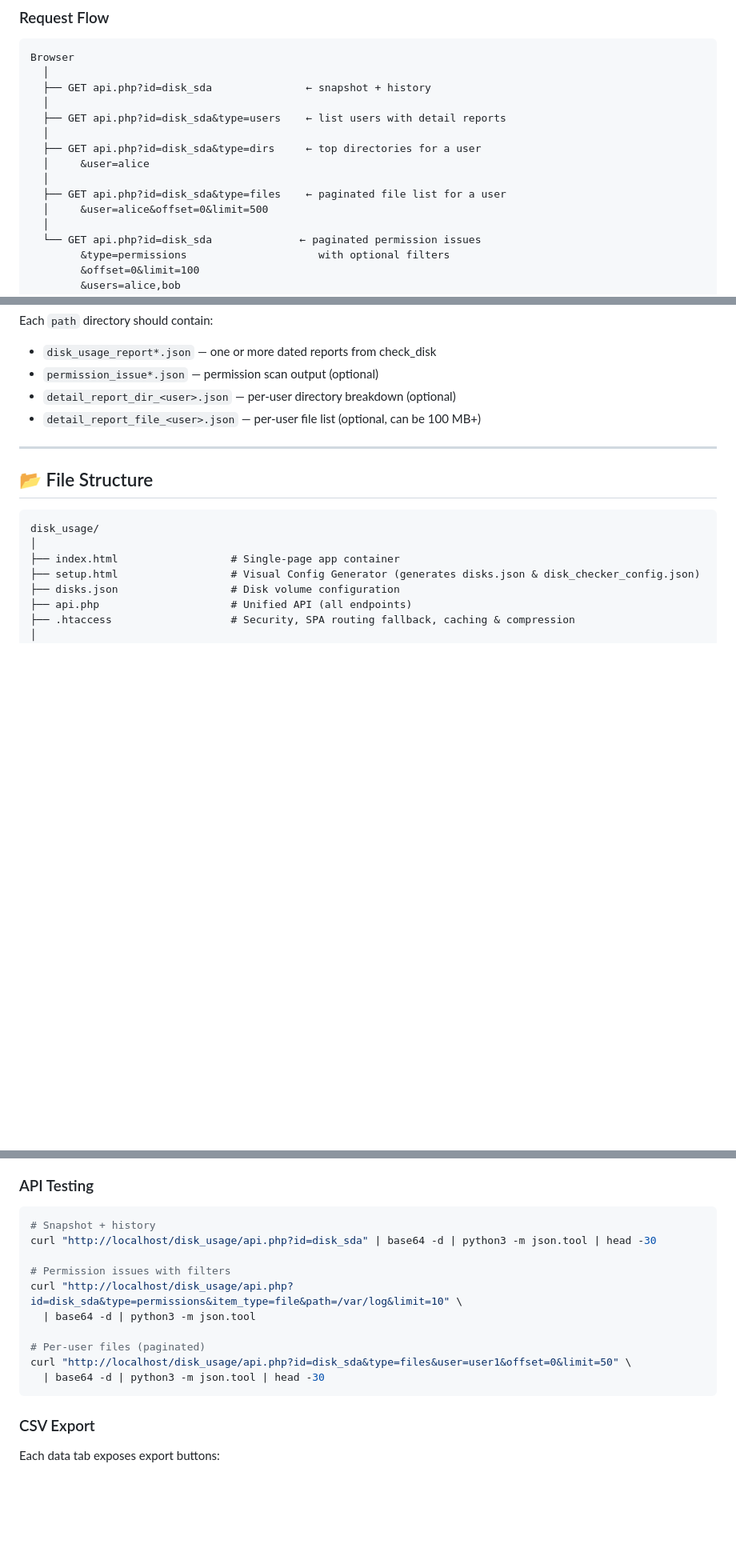
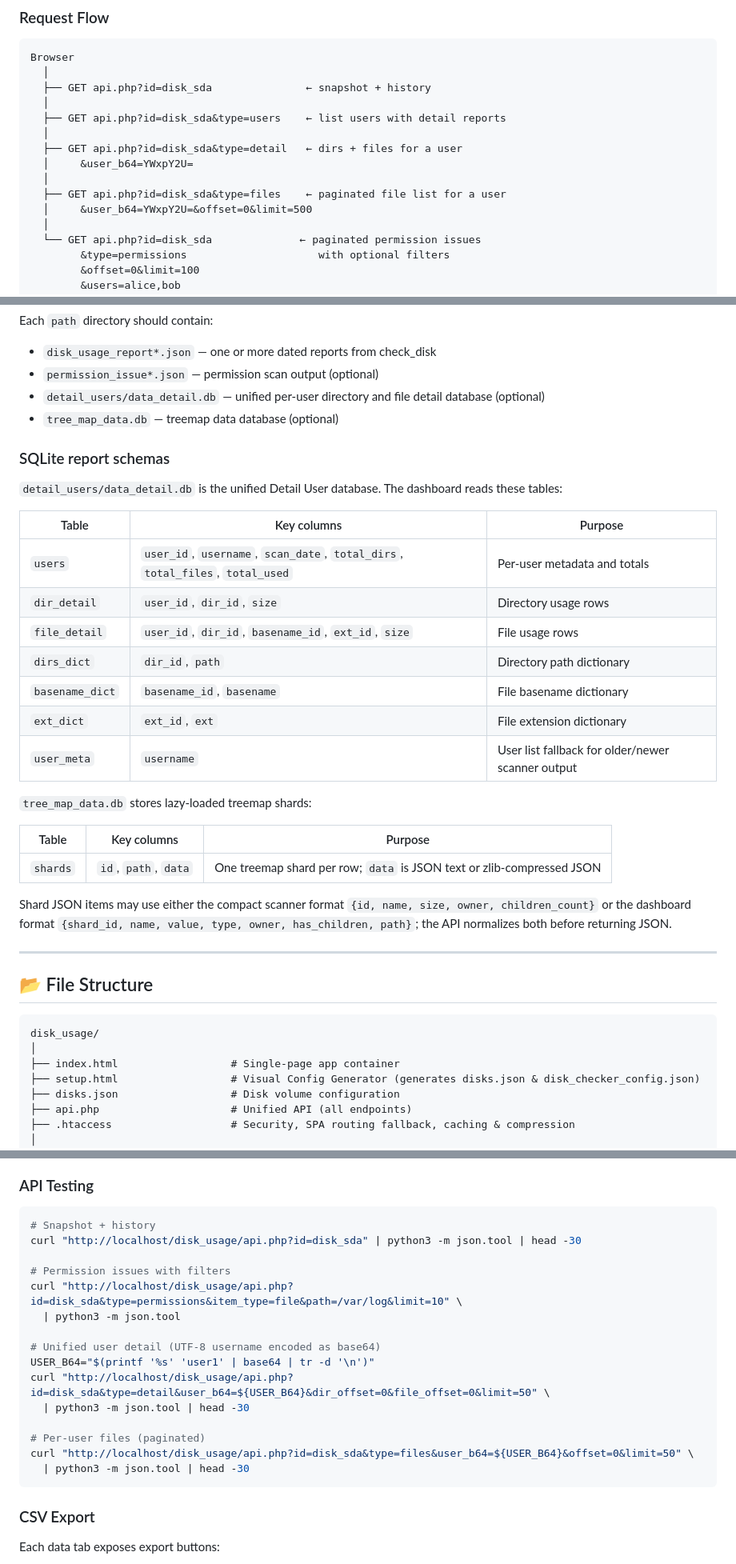
Before and after one commit to hyhy2001/disk_usage, a Markdown page: README.md, 3 parts joined by grey strips. Shown at 80% size. Drawn GitHub-style; blank space fills up the shorter version.

Commit message:
Update README for current detail database schema
Document the JSON API behavior, user_b64 detail requests, and SQLite report schemas for user detail and treemap data.

````diff
--- a/README.md
+++ b/README.md
@@ -131,11 +135,11 @@ Browser
   │
   ├── GET api.php?id=disk_sda&type=users    ← list users with detail reports
   │
-  ├── GET api.php?id=disk_sda&type=dirs     ← top directories for a user
-  │     &user=alice
+  ├── GET api.php?id=disk_sda&type=detail   ← dirs + files for a user
+  │     &user_b64=YWxpY2U=
   │
   ├── GET api.php?id=disk_sda&type=files    ← paginated file list for a user
-  │     &user=alice&offset=0&limit=500
+  │     &user_b64=YWxpY2U=&offset=0&limit=500
   │
   └── GET api.php?id=disk_sda              ← paginated permission issues
         &type=permissions                     with optional filters
@@ -198,8 +202,30 @@ cd disk_usage
 Each `path` directory should contain:
 - `disk_usage_report*.json` — one or more dated reports from check_disk
 - `permission_issue*.json` — permission scan output (optional)
-- `detail_report_dir_<user>.json` — per-user directory breakdown (optional)
-- `detail_report_file_<user>.json` — per-user file list (optional, can be 100 MB+)
+- `detail_users/data_detail.db` — unified per-user directory and file detail database (optional)
+- `tree_map_data.db` — treemap data database (optional)
+
+### SQLite report schemas
+
+`detail_users/data_detail.db` is the unified Detail User database. The dashboard reads these tables:
+
+| Table | Key columns | Purpose |
+|-------|-------------|---------|
+| `users` | `user_id`, `username`, `scan_date`, `total_dirs`, `total_files`, `total_used` | Per-user metadata and totals |
+| `dir_detail` | `user_id`, `dir_id`, `size` | Directory usage rows |
+| `file_detail` | `user_id`, `dir_id`, `basename_id`, `ext_id`, `size` | File usage rows |
+| `dirs_dict` | `dir_id`, `path` | Directory path dictionary |
+| `basename_dict` | `basename_id`, `basename` | File basename dictionary |
+| `ext_dict` | `ext_id`, `ext` | File extension dictionary |
+| `user_meta` | `username` | User list fallback for older/newer scanner output |
+
+`tree_map_data.db` stores lazy-loaded treemap shards:
+
+| Table | Key columns | Purpose |
+|-------|-------------|---------|
+| `shards` | `id`, `path`, `data` | One treemap shard per row; `data` is JSON text or zlib-compressed JSON |
+
+Shard JSON items may use either the compact scanner format `{id, name, size, owner, children_count}` or the dashboard format `{shard_id, name, value, type, owner, has_children, path}`; the API normalizes both before returning JSON.
 
 ---
 
@@ -260,15 +286,20 @@ No server required; everything runs client-side.
 
 ```bash
 # Snapshot + history
-curl "http://localhost/disk_usage/api.php?id=disk_sda" | base64 -d | python3 -m json.tool | head -30
+curl "http://localhost/disk_usage/api.php?id=disk_sda" | python3 -m json.tool | head -30
 
 # Permission issues with filters
 curl "http://localhost/disk_usage/api.php?id=disk_sda&type=permissions&item_type=file&path=/var/log&limit=10" \
-  | base64 -d | python3 -m json.tool
+  | python3 -m json.tool
+
+# Unified user detail (UTF-8 username encoded as base64)
+USER_B64="$(printf '%s' 'user1' | base64 | tr -d '\n')"
+curl "http://localhost/disk_usage/api.php?id=disk_sda&type=detail&user_b64=${USER_B64}&dir_offset=0&file_offset=0&limit=50" \
+  | python3 -m json.tool | head -30
 
 # Per-user files (paginated)
-curl "http://localhost/disk_usage/api.php?id=disk_sda&type=files&user=user1&offset=0&limit=50" \
-  | base64 -d | python3 -m json.tool | head -30
+curl "http://localhost/disk_usage/api.php?id=disk_sda&type=files&user_b64=${USER_B64}&offset=0&limit=50" \
+  | python3 -m json.tool | head -30
 ```
 
 ### CSV Export
````
Also changed, not shown: other parts of README.md (+10 -5 lines).
